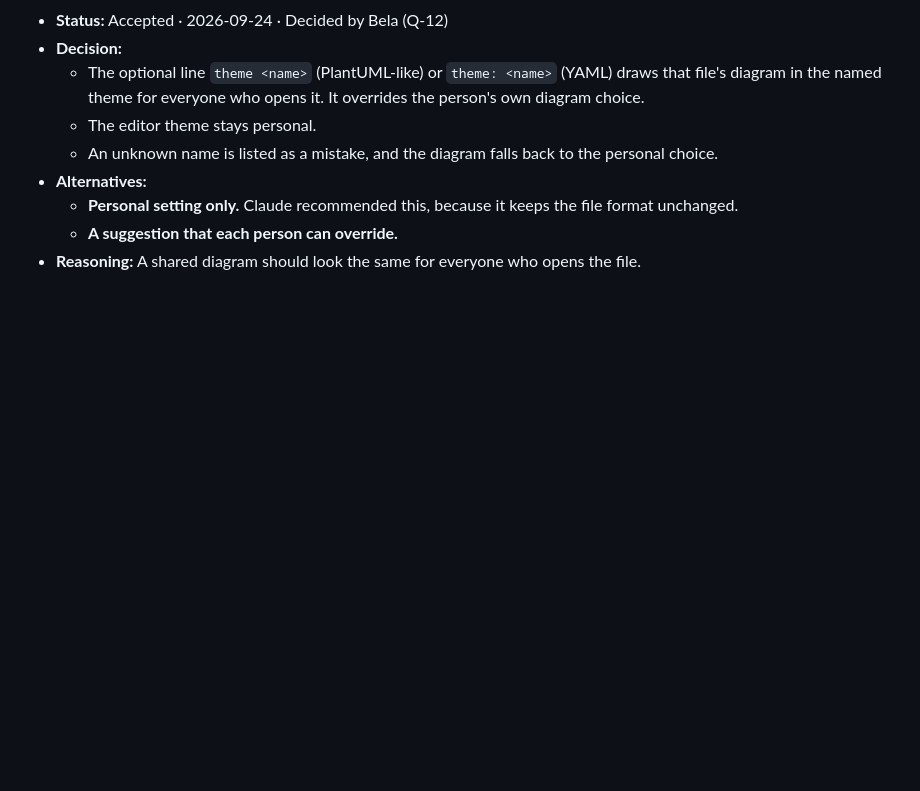
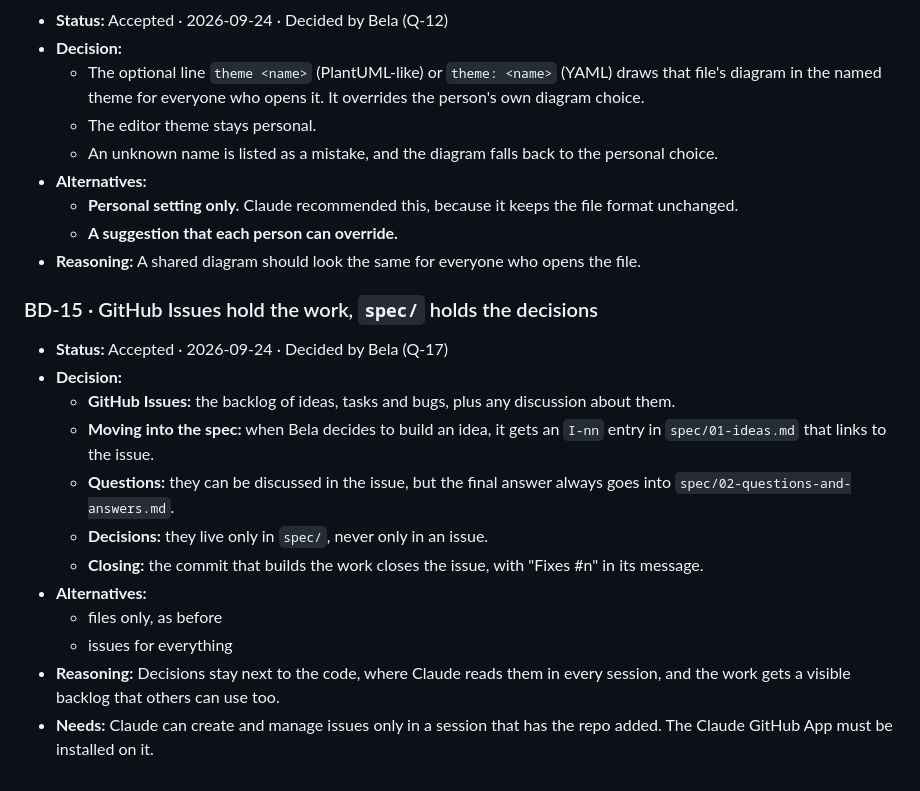
Before and after one commit to belaboros/UserJourneyCreator, a Markdown page: spec/04-business-decisions.md, the part around the change. GitHub-like rendering; blank space fills up the shorter version.

Commit message:
Spec: Q-17 answered; BD-15 GitHub Issues for work, spec/ for decisions
Co-Authored-By: Claude Opus 5.5 <noreply@anthropic.com>
Claude-Session: https://claude.ai/code/session_01PhGDJqt2sGNx9UUeSSjqWC

```diff
--- a/spec/04-business-decisions.md
+++ b/spec/04-business-decisions.md
@@ -128,3 +128,17 @@ A decision is never deleted. When one changes, its status becomes *Replaced by B
   - **Personal setting only.** Claude recommended this, because it keeps the file format unchanged.
   - **A suggestion that each person can override.**
 - **Reasoning:** A shared diagram should look the same for everyone who opens the file.
+
+### BD-15 · GitHub Issues hold the work, `spec/` holds the decisions
+- **Status:** Accepted · 2026-09-24 · Decided by Bela (Q-17)
+- **Decision:**
+  - **GitHub Issues:** the backlog of ideas, tasks and bugs, plus any discussion about them.
+  - **Moving into the spec:** when Bela decides to build an idea, it gets an `I-nn` entry in `spec/01-ideas.md` that links to the issue.
+  - **Questions:** they can be discussed in the issue, but the final answer always goes into `spec/02-questions-and-answers.md`.
+  - **Decisions:** they live only in `spec/`, never only in an issue.
+  - **Closing:** the commit that builds the work closes the issue, with "Fixes #n" in its message.
+- **Alternatives:**
+  - files only, as before
+  - issues for everything
+- **Reasoning:** Decisions stay next to the code, where Claude reads them in every session, and the work gets a visible backlog that others can use too.
+- **Needs:** Claude can create and manage issues only in a session that has the repo added. The Claude GitHub App must be installed on it.
```
Also changed, not shown: CLAUDE.md (+7 -0 lines), spec/02-questions-and-answers.md (+10 -0 lines).
